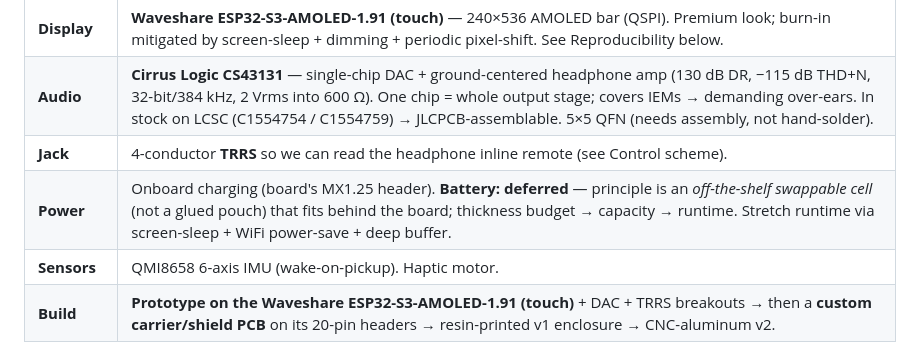
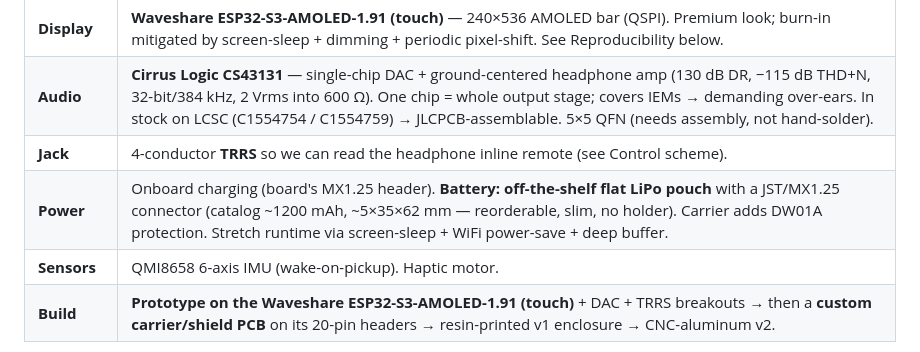
Before and after one commit to Jesstr8803/MA-ESPortable, a Markdown page: README.md, the part around the change. GitHub-like rendering.

Commit message:
docs: battery = off-the-shelf flat LiPo pouch w/ connector
Chosen over cylindrical (14500/16340/18350): slimmest device, most
available, no holder, reorderable catalog part, plugs into the board's
MX1.25 input. "Off-the-shelf/reorderable" was the real goal; tool-free swap
wasn't needed. Carrier keeps DW01A protection. ~1200mAh / ~5x35x62mm fits
behind the ~60x28.5mm board.

Co-Authored-By: Claude Opus 4.8 <noreply@anthropic.com>

```diff
--- a/README.md
+++ b/README.md
@@ -73,7 +73,7 @@ CNC-aluminum v2 (u.FL external antenna makes the metal body viable).
 | **Display** | **Waveshare ESP32-S3-AMOLED-1.91 (touch)** — 240×536 AMOLED bar (QSPI). Premium look; burn-in mitigated by screen-sleep + dimming + periodic pixel-shift. See Reproducibility below. |
 | **Audio** | **Cirrus Logic CS43131** — single-chip DAC + ground-centered headphone amp (130 dB DR, −115 dB THD+N, 32-bit/384 kHz, 2 Vrms into 600 Ω). One chip = whole output stage; covers IEMs → demanding over-ears. In stock on LCSC (C1554754 / C1554759) → JLCPCB-assemblable. 5×5 QFN (needs assembly, not hand-solder). |
 | **Jack** | 4-conductor **TRRS** so we can read the headphone inline remote (see Control scheme). |
-| **Power** | Onboard charging (board's MX1.25 header). **Battery: deferred** — principle is an *off-the-shelf swappable cell* (not a glued pouch) that fits behind the board; thickness budget → capacity → runtime. Stretch runtime via screen-sleep + WiFi power-save + deep buffer. |
+| **Power** | Onboard charging (board's MX1.25 header). **Battery: off-the-shelf flat LiPo pouch** with a JST/MX1.25 connector (catalog ~1200 mAh, ~5×35×62 mm — reorderable, slim, no holder). Carrier adds DW01A protection. Stretch runtime via screen-sleep + WiFi power-save + deep buffer. |
 | **Sensors** | QMI8658 6-axis IMU (wake-on-pickup). Haptic motor. |
 | **Build** | **Prototype on the Waveshare ESP32-S3-AMOLED-1.91 (touch)** + DAC + TRRS breakouts → then a **custom carrier/shield PCB** on its 20-pin headers → resin-printed v1 enclosure → CNC-aluminum v2. |
 
```
